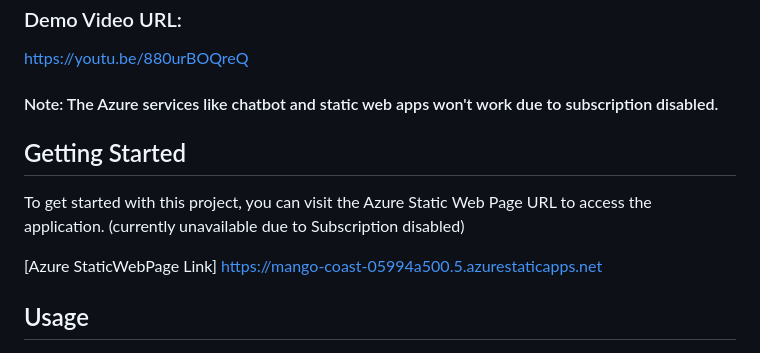
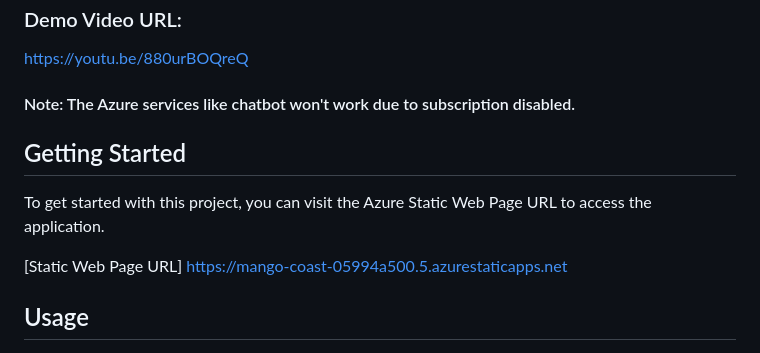
Before and after one commit to kishore-2/StreetParkingManagement, a Markdown page: README.md, the part around the change. GitHub-like rendering.

```diff
--- a/README.md
+++ b/README.md
@@ -11,13 +11,13 @@ This is a web application for managing street parking spots in a city. This appl
 
 https://youtu.be/880urBOQreQ
 
-#### Note: The Azure services like chatbot and static web apps won't work due to subscription disabled.
+#### Note: The Azure services like chatbot won't work due to subscription disabled.
 
 ## Getting Started
 
-To get started with this project, you can visit the Azure Static Web Page URL to access the application. (currently unavailable due to Subscription disabled)
+To get started with this project, you can visit the Azure Static Web Page URL to access the application.
 
-[Azure StaticWebPage Link] https://mango-coast-05994a500.5.azurestaticapps.net
+[Static Web Page URL] https://mango-coast-05994a500.5.azurestaticapps.net
 
 
 ## Usage
```
